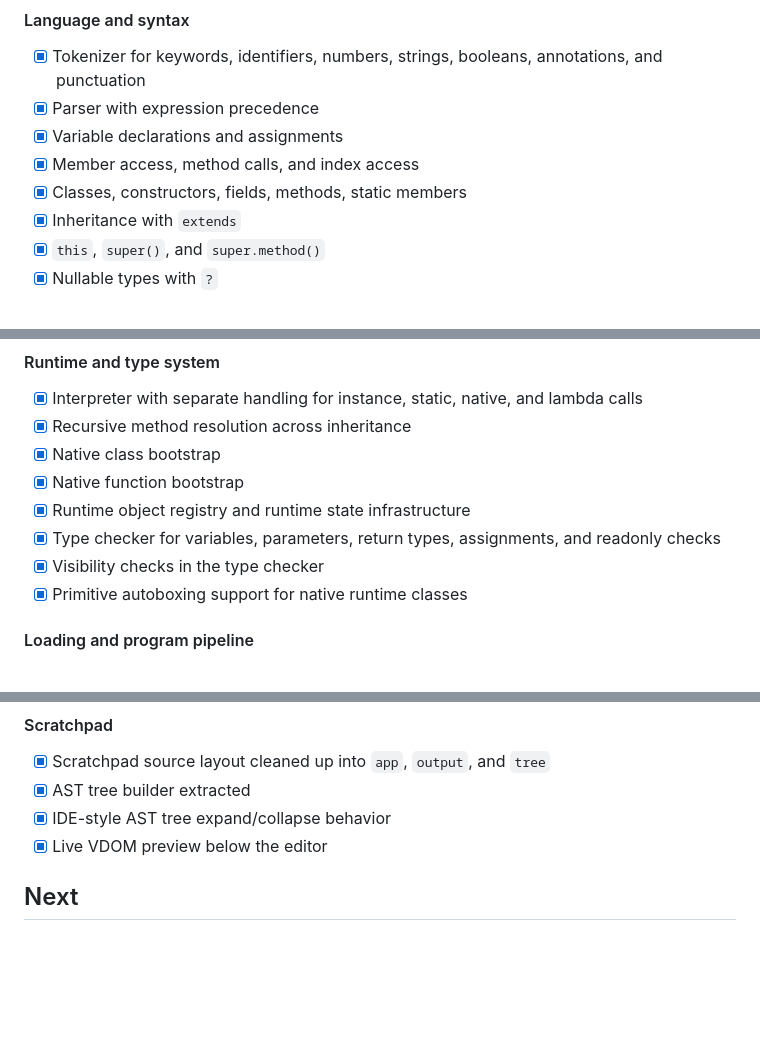
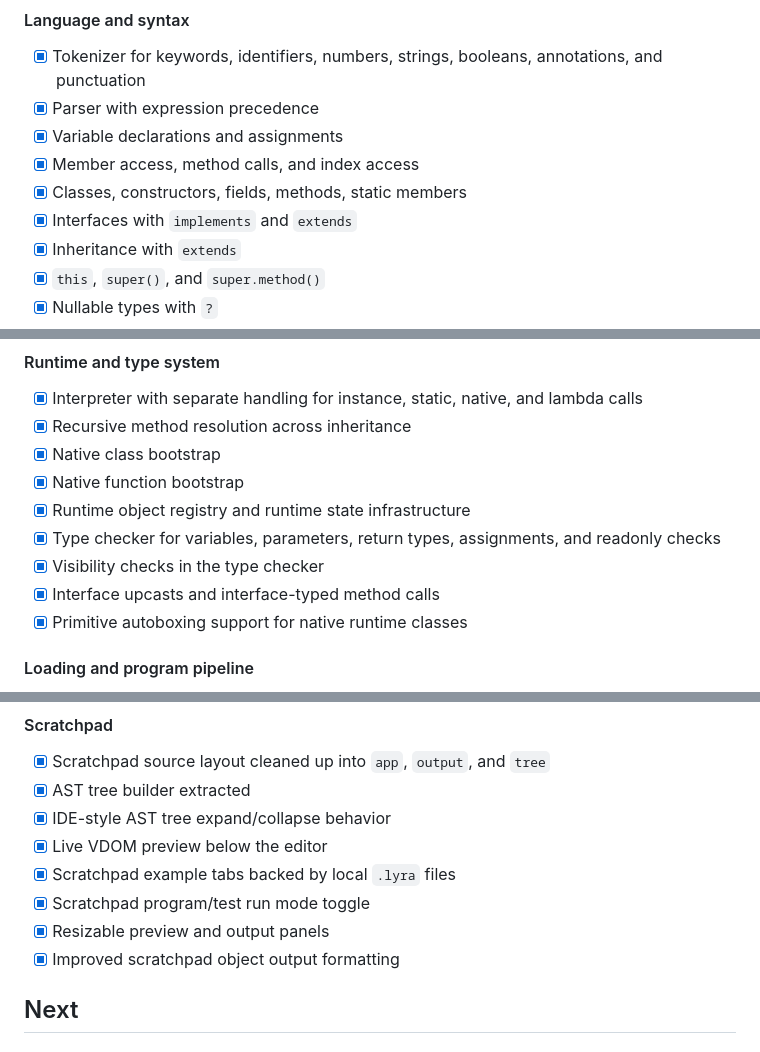
Before and after one commit to tonirenner/lyrascript, a Markdown page: doc/roadmap.md, 3 parts joined by grey strips. Drawn GitHub-style; blank space fills up the shorter version.

```diff
--- a/doc/roadmap.md
+++ b/doc/roadmap.md
@@ -11,6 +11,7 @@
 - [x] Variable declarations and assignments
 - [x] Member access, method calls, and index access
 - [x] Classes, constructors, fields, methods, static members
+- [x] Interfaces with `implements` and `extends`
 - [x] Inheritance with `extends`
 - [x] `this`, `super()`, and `super.method()`
 - [x] Nullable types with `?`
@@ -34,6 +35,7 @@
 - [x] Runtime object registry and runtime state infrastructure
 - [x] Type checker for variables, parameters, return types, assignments, and readonly checks
 - [x] Visibility checks in the type checker
+- [x] Interface upcasts and interface-typed method calls
 - [x] Primitive autoboxing support for native runtime classes
 
 #### Loading and program pipeline
@@ -80,6 +82,10 @@
 - [x] AST tree builder extracted
 - [x] IDE-style AST tree expand/collapse behavior
 - [x] Live VDOM preview below the editor
+- [x] Scratchpad example tabs backed by local `.lyra` files
+- [x] Scratchpad program/test run mode toggle
+- [x] Resizable preview and output panels
+- [x] Improved scratchpad object output formatting
 
 ## Next
 
```
Also changed, not shown: doc/handbook.md (+77 -1 lines).
